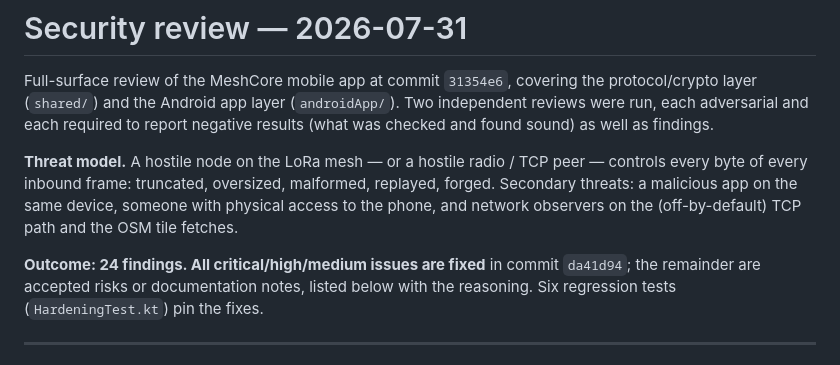
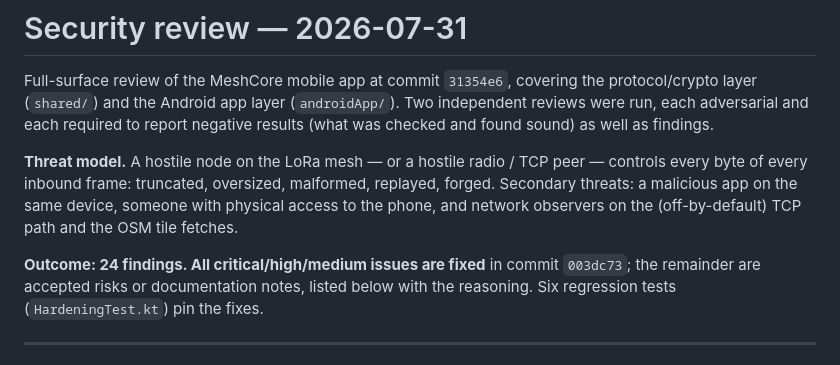
Before and after one commit to thatSFguy/meshcore-mobile-app, a Markdown page: SECURITY_REVIEW.md, the part around the change. Rendered like a GitHub page.

```diff
--- a/SECURITY_REVIEW.md
+++ b/SECURITY_REVIEW.md
@@ -10,7 +10,7 @@ byte of every inbound frame: truncated, oversized, malformed, replayed, forged.
 malicious app on the same device, someone with physical access to the phone, and network observers
 on the (off-by-default) TCP path and the OSM tile fetches.
 
-**Outcome: 24 findings. All critical/high/medium issues are fixed** in commit `da41d94`; the
+**Outcome: 24 findings. All critical/high/medium issues are fixed** in commit `003dc73`; the
 remainder are accepted risks or documentation notes, listed below with the reasoning. Six regression
 tests (`HardeningTest.kt`) pin the fixes.
 
```
Also changed, not shown: README.md (+2 -0 lines).
